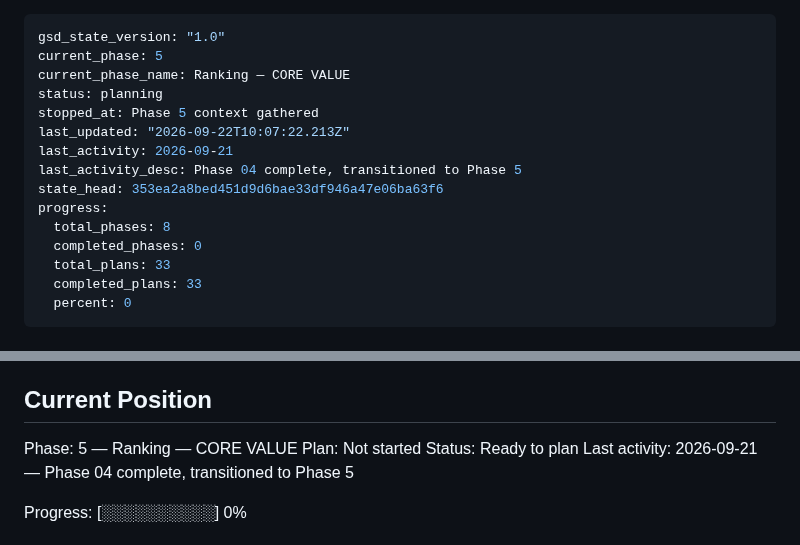
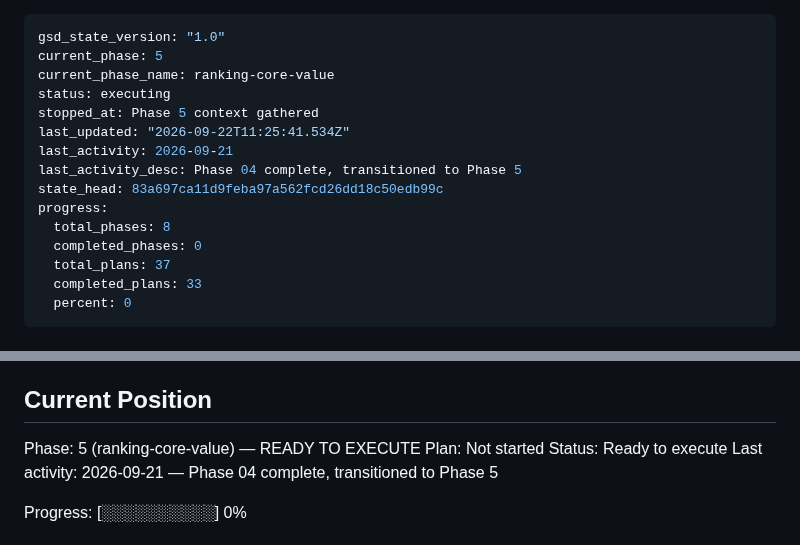
Before and after one commit to filipay/shortlist, a Markdown page: .planning/STATE.md, 2 parts joined by grey strips. Rendered like a GitHub page.

Commit message:
docs(05): create phase plan

```diff
--- a/.planning/STATE.md
+++ b/.planning/STATE.md
@@ -1,17 +1,17 @@
 ---
 gsd_state_version: "1.0"
 current_phase: 5
-current_phase_name: Ranking — CORE VALUE
-status: planning
+current_phase_name: ranking-core-value
+status: executing
 stopped_at: Phase 5 context gathered
-last_updated: "2026-09-22T10:07:22.213Z"
+last_updated: "2026-09-22T11:25:41.534Z"
 last_activity: 2026-09-21
 last_activity_desc: Phase 04 complete, transitioned to Phase 5
-state_head: 353ea2a8bed451d9d6bae33df946a47e06ba63f6
+state_head: 83a697ca11d9feba97a562fcd26dd18c50edb99c
 progress:
   total_phases: 8
   completed_phases: 0
-  total_plans: 33
+  total_plans: 37
   completed_plans: 33
   percent: 0
 ---
@@ -27,9 +27,9 @@ See: .planning/PROJECT.md (updated 2026-09-21)
 
 ## Current Position
 
-Phase: 5 — Ranking — CORE VALUE
+Phase: 5 (ranking-core-value) — READY TO EXECUTE
 Plan: Not started
-Status: Ready to plan
+Status: Ready to execute
 Last activity: 2026-09-21 — Phase 04 complete, transitioned to Phase 5
 
 Progress: [░░░░░░░░░░] 0%
```
Also changed, not shown: 2 other files.
